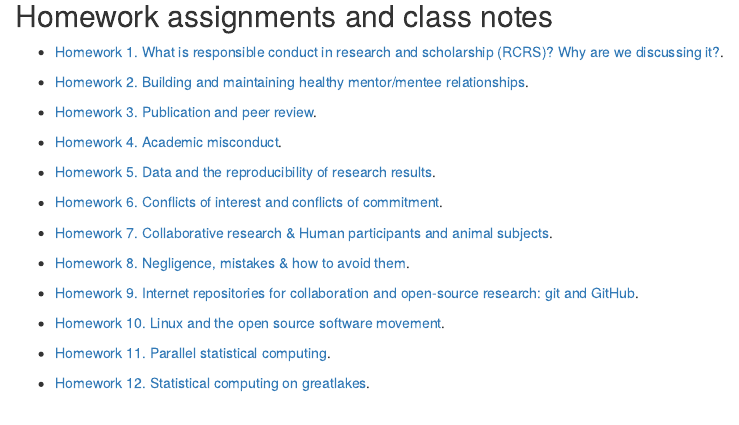
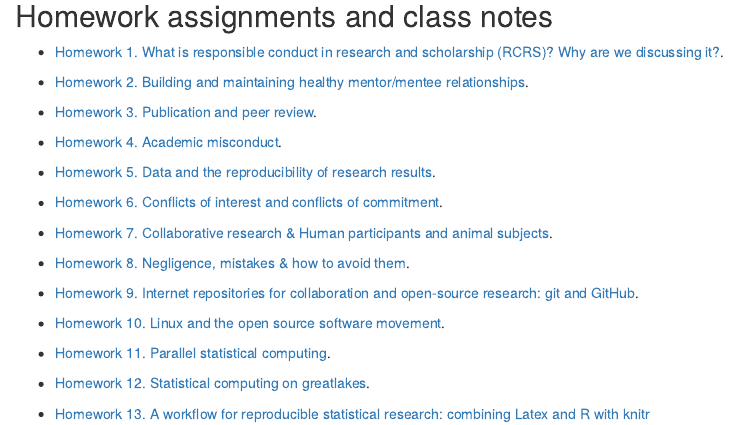
Before and after one commit to ionides/810f20, an R Markdown document (index.Rmd): the page in a window 1100 px wide, from 390 px down. The pictures show the output file index.html that the author committed with the source, opened offline.

Commit message:
hw13 posted

```diff
--- a/index.Rmd
+++ b/index.Rmd
@@ -46,6 +46,7 @@ A [free pdf copy](http://www.nap.edu/catalog.php?record_id=12192) is available o
 
 * [Homework 12. Statistical computing on greatlakes](hw12.pdf).
 
+* [Homework 13. A workflow for reproducible statistical research: combining Latex and R with knitr](hw13.pdf)
 
 ------------
 
```
Also changed, not shown: hw13.pdf (added), index.html, 1 other file.
